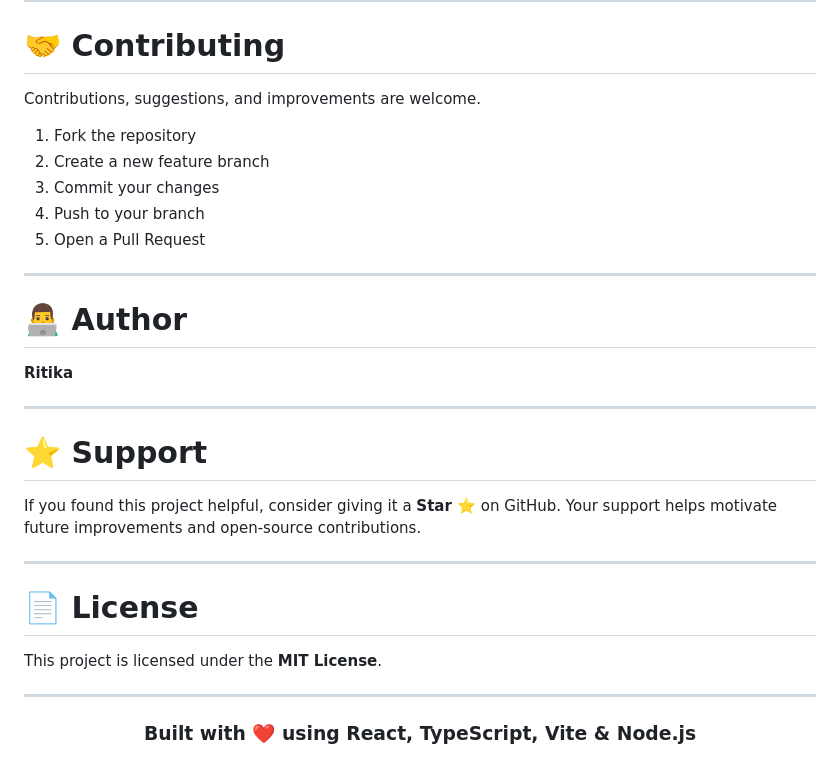
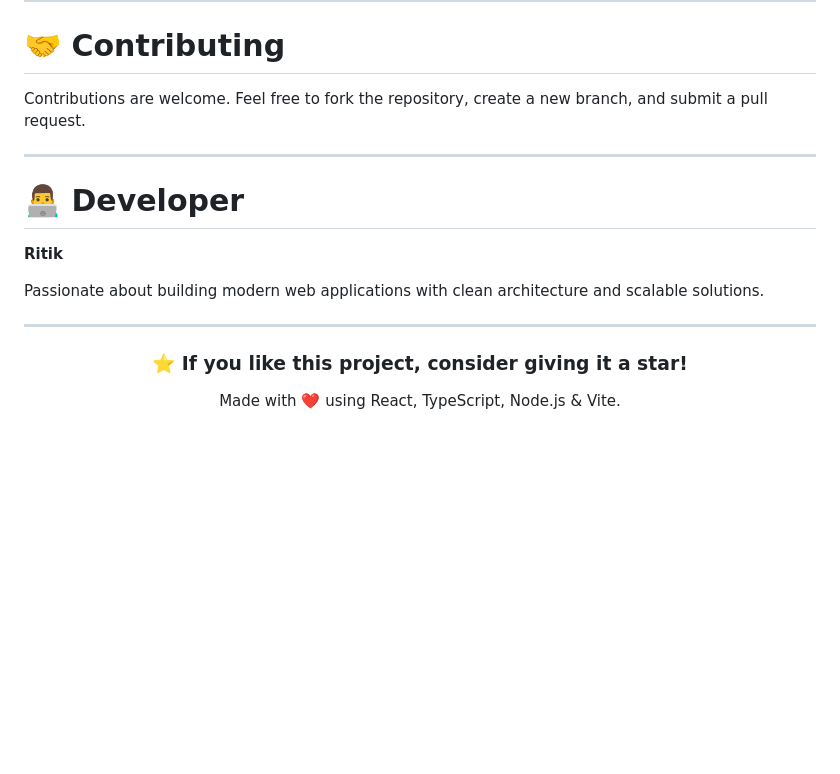
Before and after one commit to Ritti902/CadSetGo-official-website, a Markdown page: README.md, the part around one of its changes. GitHub-like rendering; blank space fills up the shorter version.

```diff
--- a/README.md
+++ b/README.md
@@ -176,36 +135,22 @@ screenshots/
 
 # 🤝 Contributing
 
-Contributions, suggestions, and improvements are welcome.
-
-1. Fork the repository
-2. Create a new feature branch
-3. Commit your changes
-4. Push to your branch
-5. Open a Pull Request
+Contributions are welcome. Feel free to fork the repository, create a new branch, and submit a pull request.
 
 ---
 
-# 👨‍💻 Author
+# 👨‍💻 Developer
 
-**Ritika**
+**Ritik**
 
----
-
-# ⭐ Support
-
-If you found this project helpful, consider giving it a **Star ⭐** on GitHub. Your support helps motivate future improvements and open-source contributions.
-
----
-
-# 📄 License
-
-This project is licensed under the **MIT License**.
+Passionate about building modern web applications with clean architecture and scalable solutions.
 
 ---
 
 <div align="center">
 
-### Built with ❤️ using React, TypeScript, Vite & Node.js
+### ⭐ If you like this project, consider giving it a star!
+
+Made with ❤️ using React, TypeScript, Node.js & Vite.
 
 </div>
```
Also changed, not shown: other parts of README.md (+51 -92 lines).
